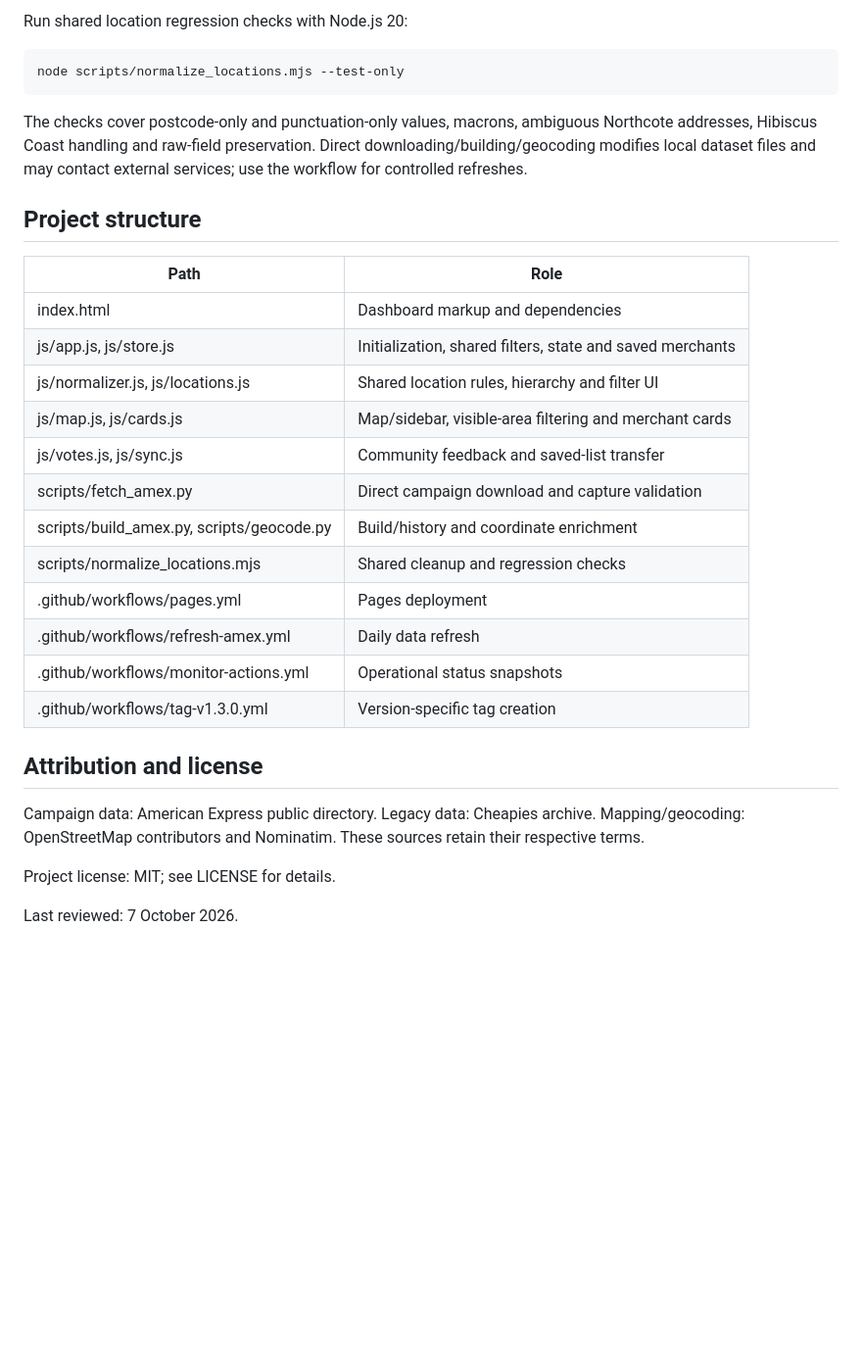
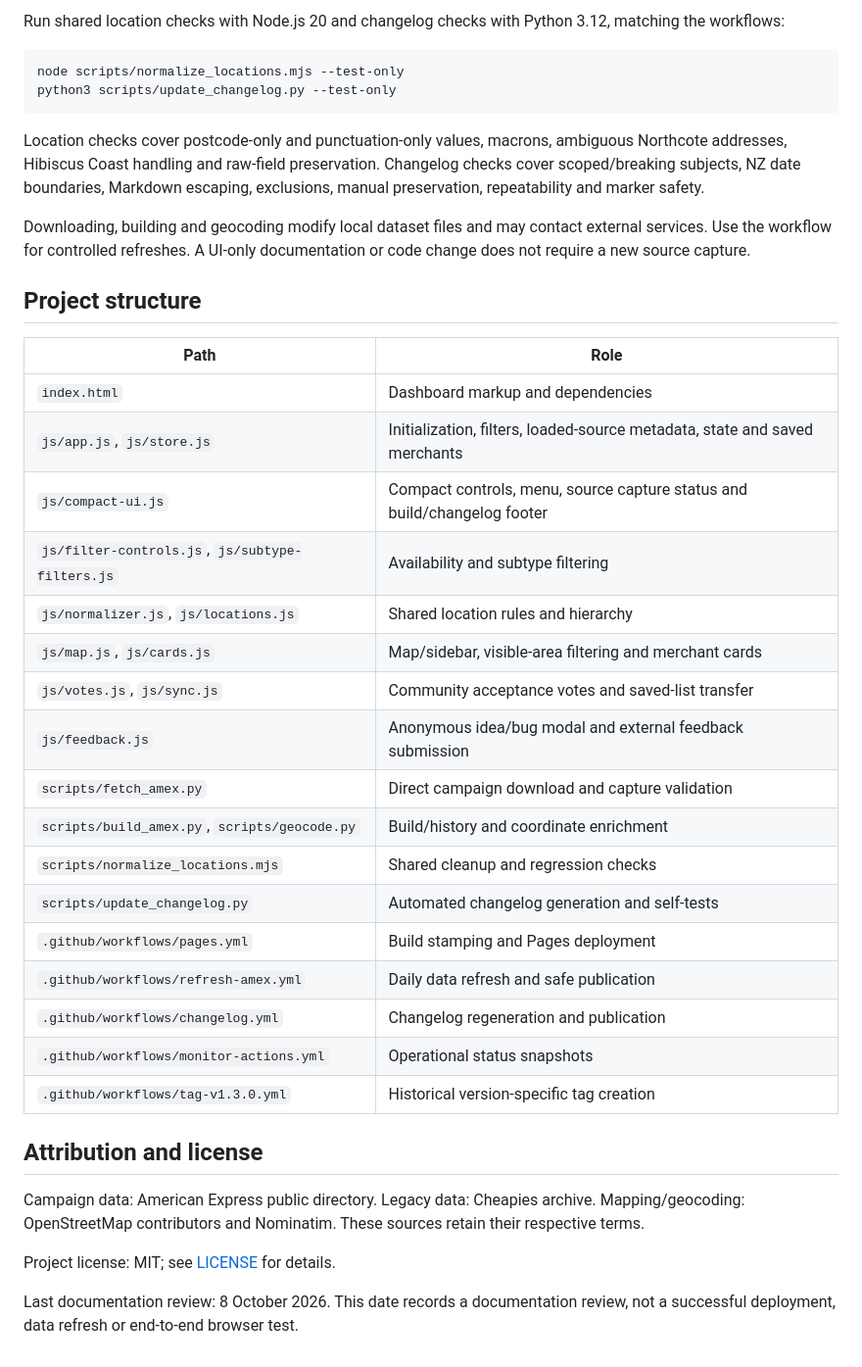
Before and after one commit to Lukestaz/data-dashboard, a Markdown page: README.md, the part around one of its changes. Shown at 98% size. Drawn GitHub-style; blank space fills up the shorter version.

````diff
--- a/README.md
+++ b/README.md
@@ -128,33 +157,41 @@ Open [localhost:8000](http://localhost:8000). External map tiles and community s
 
-Run shared location regression checks with Node.js 20:
+Run shared location checks with Node.js 20 and changelog checks with Python 3.12, matching the workflows:
 
 ```bash
 node scripts/normalize_locations.mjs --test-only
+python3 scripts/update_changelog.py --test-only
 ```
 
-The checks cover postcode-only and punctuation-only values, macrons, ambiguous Northcote addresses, Hibiscus Coast handling and raw-field preservation. Direct downloading/building/geocoding modifies local dataset files and may contact external services; use the workflow for controlled refreshes.
+Location checks cover postcode-only and punctuation-only values, macrons, ambiguous Northcote addresses, Hibiscus Coast handling and raw-field preservation. Changelog checks cover scoped/breaking subjects, NZ date boundaries, Markdown escaping, exclusions, manual preservation, repeatability and marker safety.
+
+Downloading, building and geocoding modify local dataset files and may contact external services. Use the workflow for controlled refreshes. A UI-only documentation or code change does not require a new source capture.
 
 ## Project structure
 
 | Path | Role |
 |---|---|
-| index.html | Dashboard markup and dependencies |
-| js/app.js, js/store.js | Initialization, shared filters, state and saved merchants |
-| js/normalizer.js, js/locations.js | Shared location rules, hierarchy and filter UI |
-| js/map.js, js/cards.js | Map/sidebar, visible-area filtering and merchant cards |
-| js/votes.js, js/sync.js | Community feedback and saved-list transfer |
-| scripts/fetch_amex.py | Direct campaign download and capture validation |
-| scripts/build_amex.py, scripts/geocode.py | Build/history and coordinate enrichment |
-| scripts/normalize_locations.mjs | Shared cleanup and regression checks |
-| .github/workflows/pages.yml | Pages deployment |
-| .github/workflows/refresh-amex.yml | Daily data refresh |
-| .github/workflows/monitor-actions.yml | Operational status snapshots |
-| .github/workflows/tag-v1.3.0.yml | Version-specific tag creation |
+| `index.html` | Dashboard markup and dependencies |
+| `js/app.js`, `js/store.js` | Initialization, filters, loaded-source metadata, state and saved merchants |
+| `js/compact-ui.js` | Compact controls, menu, source capture status and build/changelog footer |
+| `js/filter-controls.js`, `js/subtype-filters.js` | Availability and subtype filtering |
+| `js/normalizer.js`, `js/locations.js` | Shared location rules and hierarchy |
+| `js/map.js`, `js/cards.js` | Map/sidebar, visible-area filtering and merchant cards |
+| `js/votes.js`, `js/sync.js` | Community acceptance votes and saved-list transfer |
+| `js/feedback.js` | Anonymous idea/bug modal and external feedback submission |
+| `scripts/fetch_amex.py` | Direct campaign download and capture validation |
+| `scripts/build_amex.py`, `scripts/geocode.py` | Build/history and coordinate enrichment |
+| `scripts/normalize_locations.mjs` | Shared cleanup and regression checks |
+| `scripts/update_changelog.py` | Automated changelog generation and self-tests |
+| `.github/workflows/pages.yml` | Build stamping and Pages deployment |
+| `.github/workflows/refresh-amex.yml` | Daily data refresh and safe publication |
+| `.github/workflows/changelog.yml` | Changelog regeneration and publication |
+| `.github/workflows/monitor-actions.yml` | Operational status snapshots |
+| `.github/workflows/tag-v1.3.0.yml` | Historical version-specific tag creation |
 
 ## Attribution and license
 
 Campaign data: American Express public directory. Legacy data: Cheapies archive. Mapping/geocoding: OpenStreetMap contributors and Nominatim. These sources retain their respective terms.
 
-Project license: MIT; see LICENSE for details.
+Project license: MIT; see [LICENSE](LICENSE) for details.
 
-Last reviewed: 7 October 2026.
+Last documentation review: 8 October 2026. This date records a documentation review, not a successful deployment, data refresh or end-to-end browser test.
````
Also changed, not shown: other parts of README.md (+85 -56 lines).
